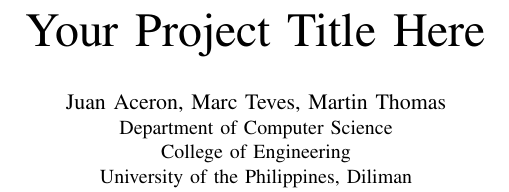
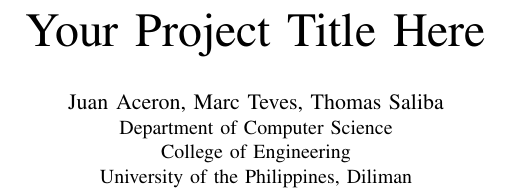
Before and after one commit to marcteves/cs180-proj, a LaTeX paper (cs180project.tex): part of one column of page 1 of 2, cut so that both start at the same text. Compiled offline with pdfLaTeX; a missing font is replaced by an installed copy or a similar font; a LaTeX package or settings file that is missing is left out.

Commit message:
Update cs180project.tex

```diff
--- a/cs180project.tex
+++ b/cs180project.tex
@@ -9,7 +9,7 @@
 % author names and affiliations
 % use a multiple column layout for up to three different
 % affiliations
-\author{\IEEEauthorblockN{Juan Aceron, Marc Teves, Martin Thomas}
+\author{\IEEEauthorblockN{Juan Aceron, Marc Teves, Thomas Saliba}
 \IEEEauthorblockA{Department of Computer Science\\College of Engineering\\University of the Philippines, Diliman}}
 
 \maketitle
```
